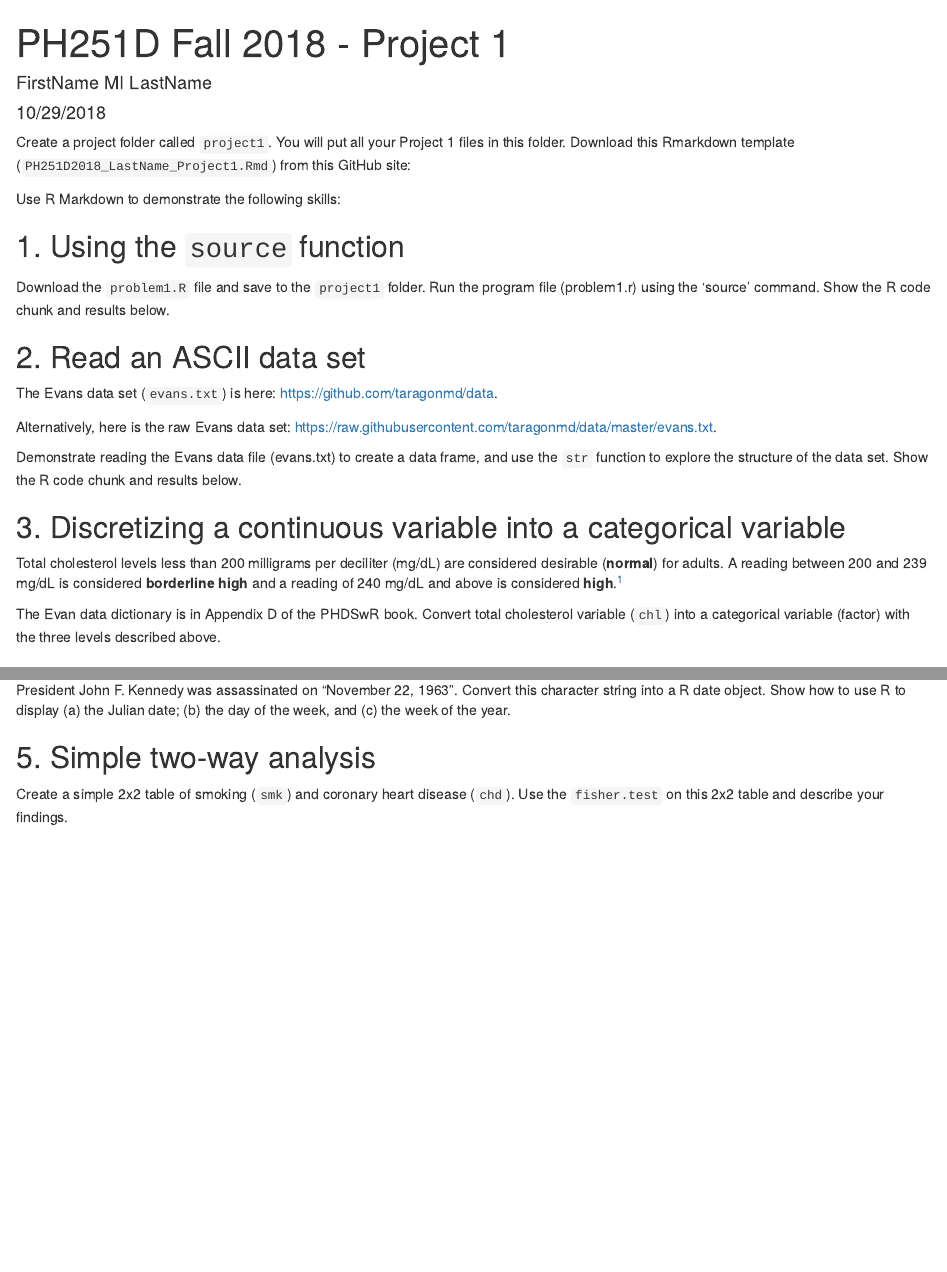
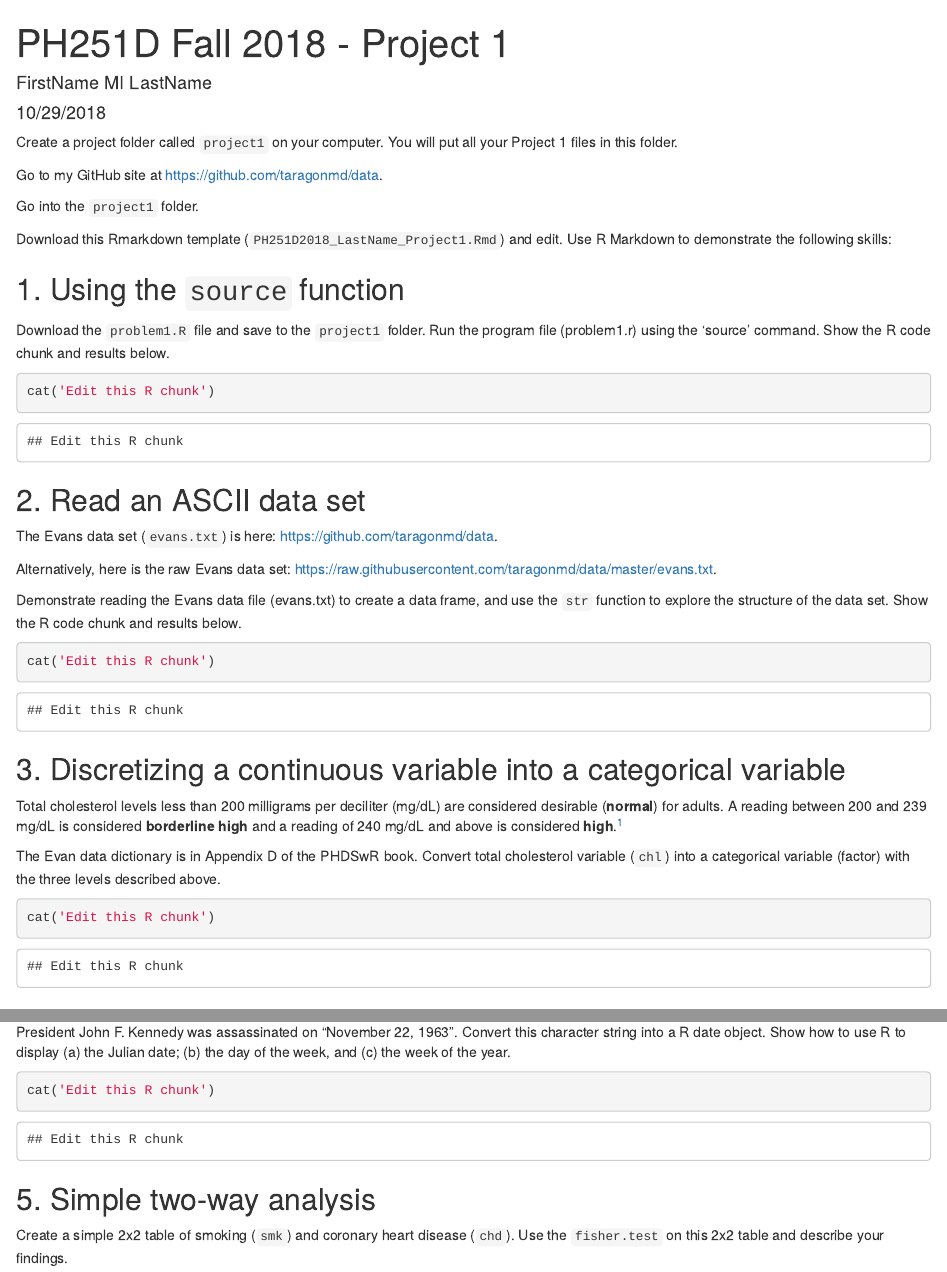
Before and after one commit to DrTomasAragon/data, an R Markdown document (project1/PH251D2018_LastName_Project1.Rmd): the page in a window 1100 px wide, from its top, and a second part further down, joined at a grey line. Rendered offline with R 4.5, knitr and Pandoc, with nearby package versions; drawn as R Markdown's standard HTML page in place of the format the file asks for.

Commit message:
Update commit

````diff
--- a/project1/PH251D2018_LastName_Project1.Rmd
+++ b/project1/PH251D2018_LastName_Project1.Rmd
@@ -9,9 +9,15 @@ output: word_document
 knitr::opts_chunk$set(echo = TRUE)
 ```
 
-Create a project folder called `project1`. You will put all your Project 1 files in this folder. Download this Rmarkdown template (`PH251D2018_LastName_Project1.Rmd`) from this GitHub site:
+Create a project folder called `project1` on your computer. You will
+put all your Project 1 files in this folder.
 
-Use R Markdown to demonstrate the following skills:
+Go to my GitHub site at <https://github.com/taragonmd/data>.
+
+Go into the `project1` folder.
+
+Download this Rmarkdown template (`PH251D2018_LastName_Project1.Rmd`)
+and edit.  Use R Markdown to demonstrate the following skills:
 
 ## 1. Using the `source` function
 
@@ -19,6 +25,9 @@ Download the `problem1.R` file and save to the `project1` folder. Run
 the program file (problem1.r) using the ‘source’ command. Show the R
 code chunk and results below.
 
+```{r}
+cat('Edit this R chunk')
+```
 
 ## 2. Read an ASCII data set
 
@@ -29,6 +38,10 @@ Alternatively, here is the raw Evans data set: <https://raw.githubusercontent.co
 Demonstrate reading the Evans data file (evans.txt) to create a data
 frame, and use the `str` function to explore the structure of the data
 set. Show the R code chunk and results below.
+
+```{r}
+cat('Edit this R chunk')
+```
 
 ## 3. Discretizing a continuous variable into a categorical variable
 
@@ -44,6 +57,9 @@ variable (factor) with the three levels described above.
 
 [^1]: Source: https://www.medicalnewstoday.com/articles/315900.php
 
+```{r}
+cat('Edit this R chunk')
+```
 
 ## 4. Working with dates and times
 
@@ -53,9 +69,14 @@ use R to display (a) the Julian date; (b) the day of the week, and (c)
 the week of the year.
 
 
+```{r}
+cat('Edit this R chunk')
+```
+
 ## 5. Simple two-way analysis
 
 Create a simple 2x2 table of smoking (`smk`) and coronary heart
 disease (`chd`). Use the `fisher.test` on this 2x2 table and describe
 your findings.
 
+```{r}
````
Also changed, not shown: project1/PH251D2018_LastName_Project1.Rmd (22 more changed lines), 2 other files.
